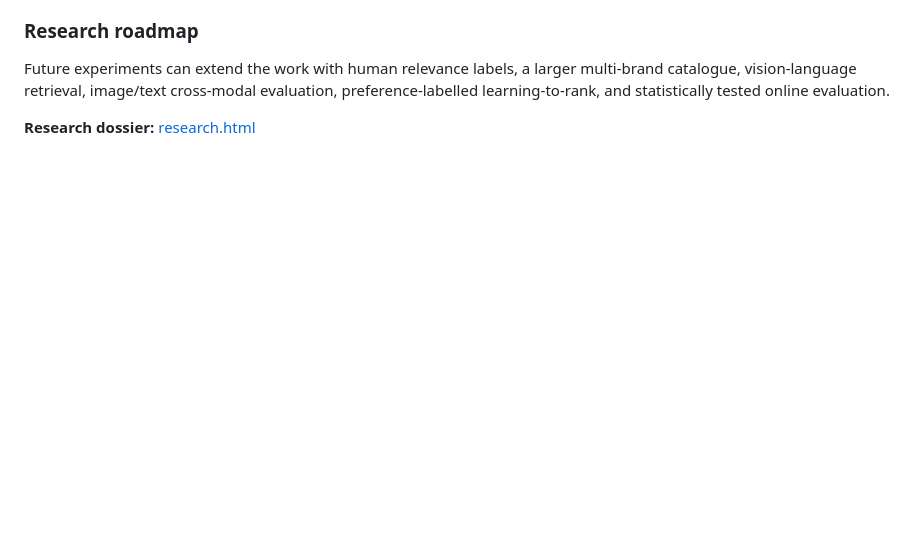
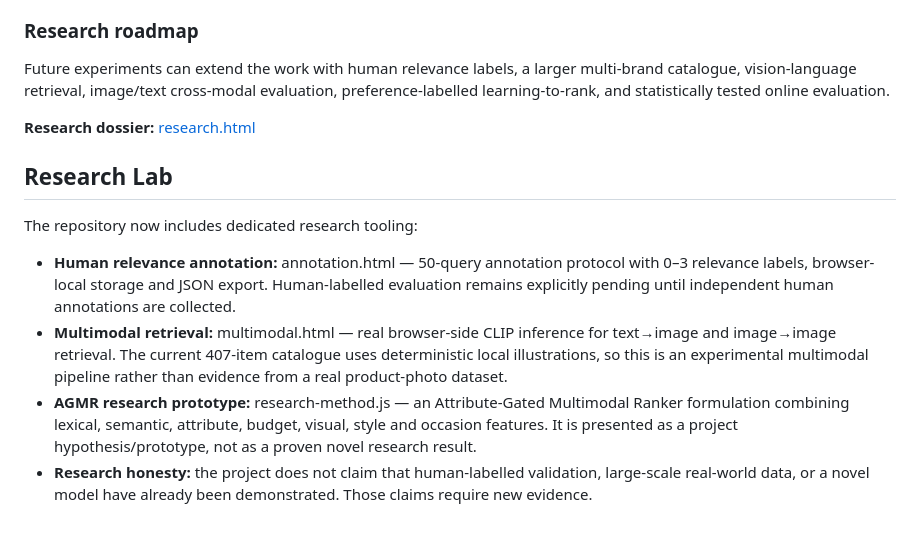
Before and after one commit to shaikhkhushi-01/Fashion-AI-search, a Markdown page: README.md, the part around the change. Rendered like a GitHub page; blank space fills up the shorter version.

Commit message:
Add research lab and evidence roadmap

```diff
--- a/README.md
+++ b/README.md
@@ -532,3 +532,11 @@ The current benchmark is a controlled 407-product research artifact with 250 eva
 Future experiments can extend the work with human relevance labels, a larger multi-brand catalogue, vision-language retrieval, image/text cross-modal evaluation, preference-labelled learning-to-rank, and statistically tested online evaluation.
 
 **Research dossier:** [research.html](./research.html)
+## Research Lab
+
+The repository now includes dedicated research tooling:
+
+- **Human relevance annotation:** annotation.html — 50-query annotation protocol with 0–3 relevance labels, browser-local storage and JSON export. Human-labelled evaluation remains explicitly pending until independent human annotations are collected.
+- **Multimodal retrieval:** multimodal.html — real browser-side CLIP inference for text→image and image→image retrieval. The current 407-item catalogue uses deterministic local illustrations, so this is an experimental multimodal pipeline rather than evidence from a real product-photo dataset.
+- **AGMR research prototype:** research-method.js — an Attribute-Gated Multimodal Ranker formulation combining lexical, semantic, attribute, budget, visual, style and occasion features. It is presented as a project hypothesis/prototype, not as a proven novel research result.
+- **Research honesty:** the project does not claim that human-labelled validation, large-scale real-world data, or a novel model have already been demonstrated. Those claims require new evidence.
```
